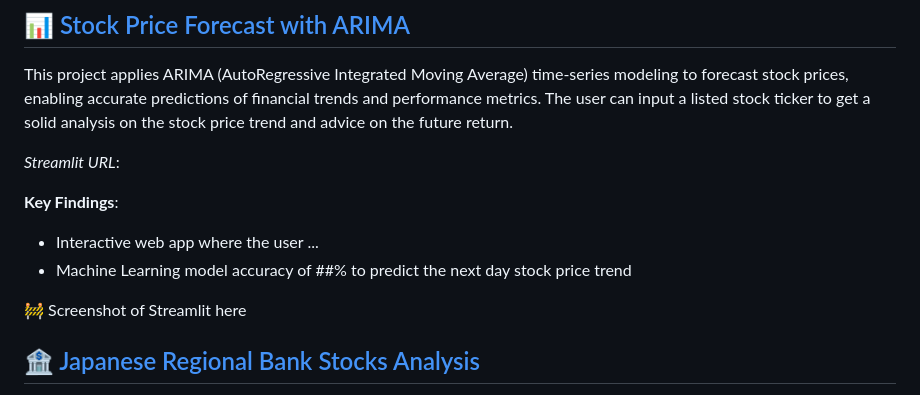
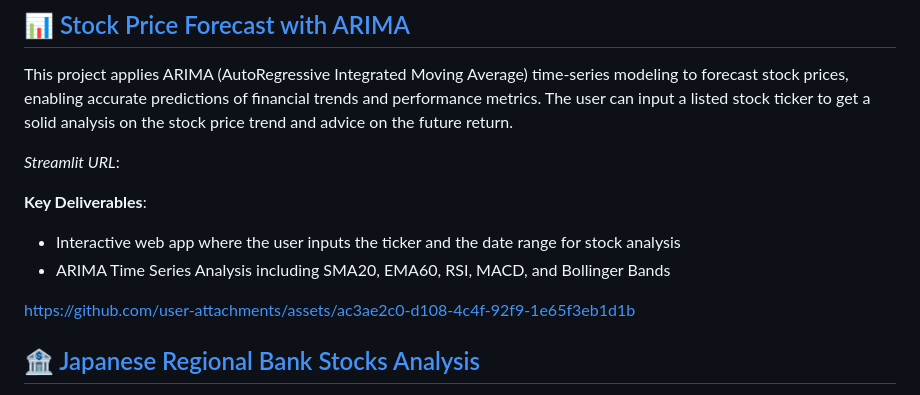
Before and after one commit to ejung2017/PythonProject, a Markdown page: README.md, the part around the change. Drawn GitHub-style.

Commit message:
arima time series demo
Updated key findings to key deliverables and added details about the ARIMA analysis.

```diff
--- a/README.md
+++ b/README.md
@@ -31,11 +31,11 @@ This project applies ARIMA (AutoRegressive Integrated Moving Average) time-serie
 
 *Streamlit URL*:
 
-**Key Findings**:
-- Interactive web app where the user ...
-- Machine Learning model accuracy of ##% to predict the next day stock price trend
+**Key Deliverables**:
+- Interactive web app where the user inputs the ticker and the date range for stock analysis
+- ARIMA Time Series Analysis including SMA20, EMA60, RSI, MACD, and Bollinger Bands
 
-🚧 Screenshot of Streamlit here
+https://github.com/user-attachments/assets/ac3ae2c0-d108-4c4f-92f9-1e65f3eb1d1b
 
 ## 🏦 [Japanese Regional Bank Stocks Analysis](https://github.com/ejung2017/PythonProject/tree/main/stock_analysis)
 
```
